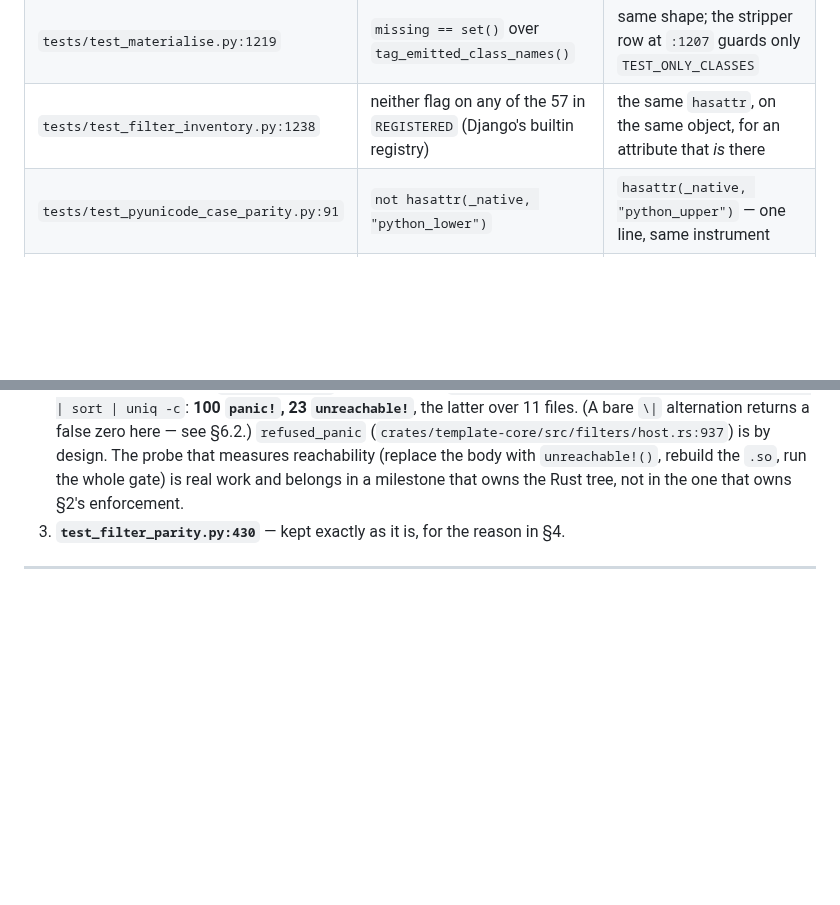
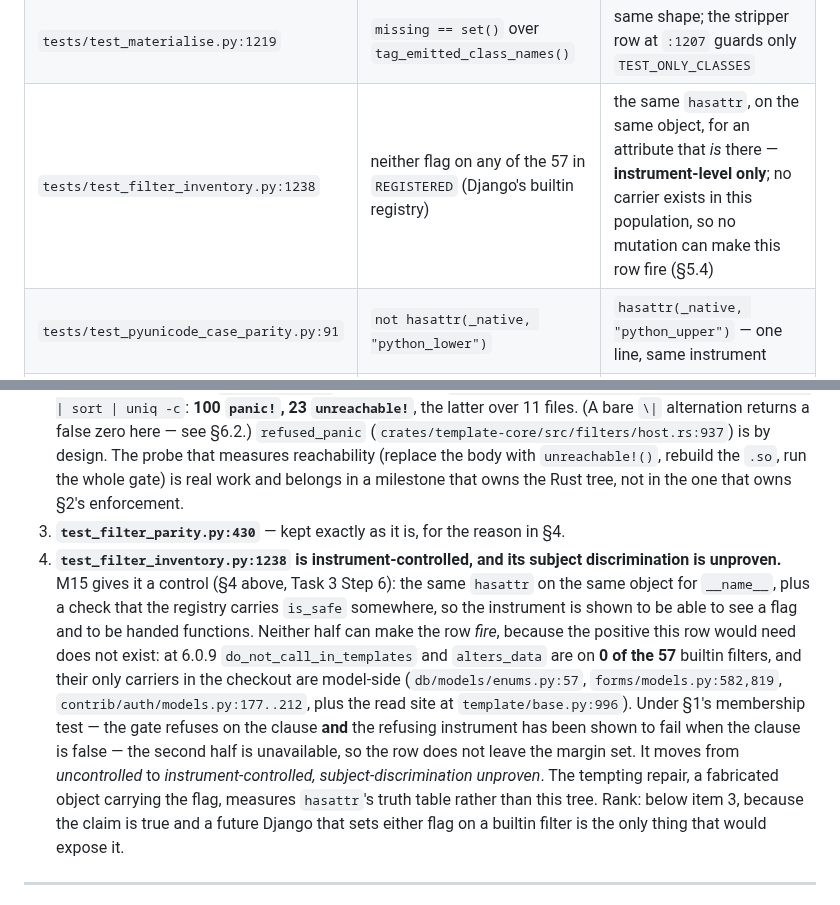
Before and after one commit to ipmb/django-rust-templates, a Markdown page: .review/m15-recon.md, 2 parts joined by grey strips. Drawn GitHub-style; blank space fills up the shorter version.

Commit message:
docs(m15): the plan takes the review's two corrections, and one of mine was too wide
Three things the review landed on, none of which changes the design:

* #4's comment generalised past its measurement. `A | {f} - B - C` does *not*
  contain `f` whatever the sets are — with `f ∈ B`, both forms drop it. What the
  wrong grouping breaks is `A`: the union's left operand escapes both
  subtractions, measured by giving `A` and `B` an element in common and watching
  it survive. The fix was right; the sentence was one case too wide.

* #1 is an *instrument* control and cannot fire. Both halves — `__name__` on the
  same object, `is_safe` somewhere in the registry — show the loop is handed
  functions and that `hasattr` sees a flag. Neither can make the row go red,
  because no carrier exists: `do_not_call_in_templates` and `alters_data` are on
  0 of 57 builtin filters at 6.0.9. Under §1's own membership test the row does
  not leave the margin set, so it is recorded as residue (recon §5.4) instead of
  closed — which is also what Task 4 §5's "the mutation that was run" template
  could not have been filled in for.

* #2's `unexpected successes` gets no branch of its own, deliberately: it prints
  `FAILED (skipped=6, unexpected successes=1)` and exits 1, the exact mirror of
  `expected failures=1`, which is green. Measured, not remembered. The row that
  covered it now pins the real string rather than a form the runner never prints,
  and the script's docstring says why the silence is deliberate.

Also: `refusals()` gains a docstring naming the instrument-vs-subject split the
`skipped=N` cross-check belongs to, and Review Focus says "seven", which is how
many items it has.

Co-Authored-By: Claude Code <noreply@anthropic.com>

```diff
--- a/.review/m15-recon.md
+++ b/.review/m15-recon.md
@@ -299,7 +299,7 @@ checks the checkers propagates to everything it checks — so they come first, a
 | `tests/test_anchor_manifest.py:416` | `shadows == {}` (`OUR_OWN` basenames under `.django/`) | a positive `rglob` hit, proving the denominator is non-empty |
 | `tests/test_materialise.py:1223` | `dead == set()` over `NODE_CLASSES` | a fabricated class name in the subtraction, shown to land in `dead` |
 | `tests/test_materialise.py:1219` | `missing == set()` over `tag_emitted_class_names()` | same shape; the stripper row at `:1207` guards only `TEST_ONLY_CLASSES` |
-| `tests/test_filter_inventory.py:1238` | neither flag on any of the 57 in `REGISTERED` (Django's builtin registry) | the same `hasattr`, on the same object, for an attribute that *is* there |
+| `tests/test_filter_inventory.py:1238` | neither flag on any of the 57 in `REGISTERED` (Django's builtin registry) | the same `hasattr`, on the same object, for an attribute that *is* there — **instrument-level only**; no carrier exists in this population, so no mutation can make this row fire (§5.4) |
 | `tests/test_pyunicode_case_parity.py:91` | `not hasattr(_native, "python_lower")` | `hasattr(_native, "python_upper")` — one line, same instrument |
 | `tests/test_filter_parity.py:430` | `stubs == set()` | **already documented as vacuous by construction** (`.review/m4-summary.md:386-389`); do not "fix" — it is the deliberate-edit signal |
 
@@ -345,6 +345,24 @@ rank is indistinguishable from an oversight.
    `.so`, run the whole gate) is real work and belongs in a milestone that owns
    the Rust tree, not in the one that owns §2's enforcement.
 3. **`test_filter_parity.py:430`** — kept exactly as it is, for the reason in §4.
+4. **`test_filter_inventory.py:1238` is instrument-controlled, and its subject
+   discrimination is unproven.** M15 gives it a control (§4 above, Task 3 Step
+   6): the same `hasattr` on the same object for `__name__`, plus a check that
+   the registry carries `is_safe` somewhere, so the instrument is shown to be
+   able to see a flag and to be handed functions. Neither half can make the row
+   *fire*, because the positive this row would need does not exist: at 6.0.9
+   `do_not_call_in_templates` and `alters_data` are on **0 of the 57** builtin
+   filters, and their only carriers in the checkout are model-side
+   (`db/models/enums.py:57`, `forms/models.py:582,819`,
+   `contrib/auth/models.py:177..212`, plus the read site at
+   `template/base.py:996`). Under §1's membership test — the gate refuses on the
+   clause **and** the refusing instrument has been shown to fail when the clause
+   is false — the second half is unavailable, so the row does not leave the
+   margin set. It moves from *uncontrolled* to *instrument-controlled,
+   subject-discrimination unproven*. The tempting repair, a fabricated object
+   carrying the flag, measures `hasattr`'s truth table rather than this tree.
+   Rank: below item 3, because the claim is true and a future Django that sets
+   either flag on a builtin filter is the only thing that would expose it.
 
 ---
 
```
Also changed, not shown: 1 other file.
